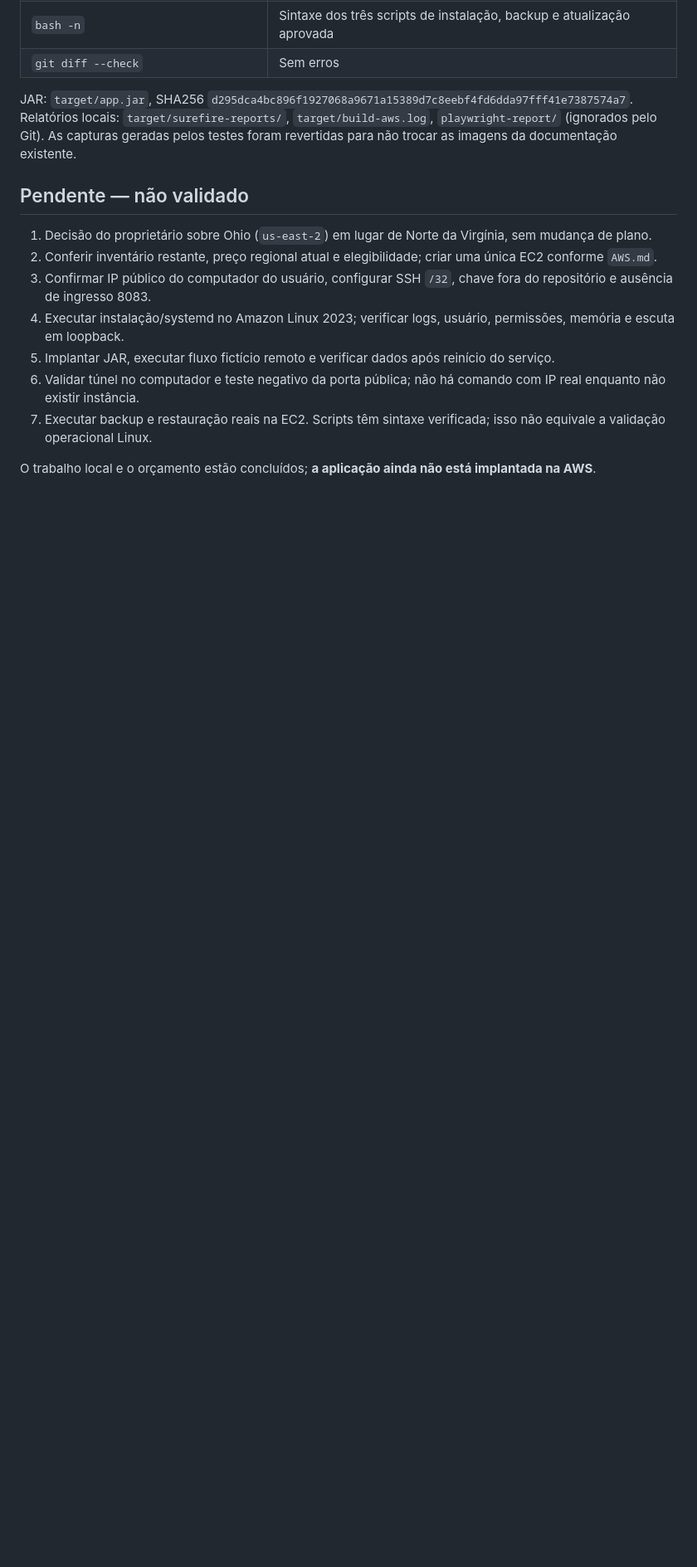
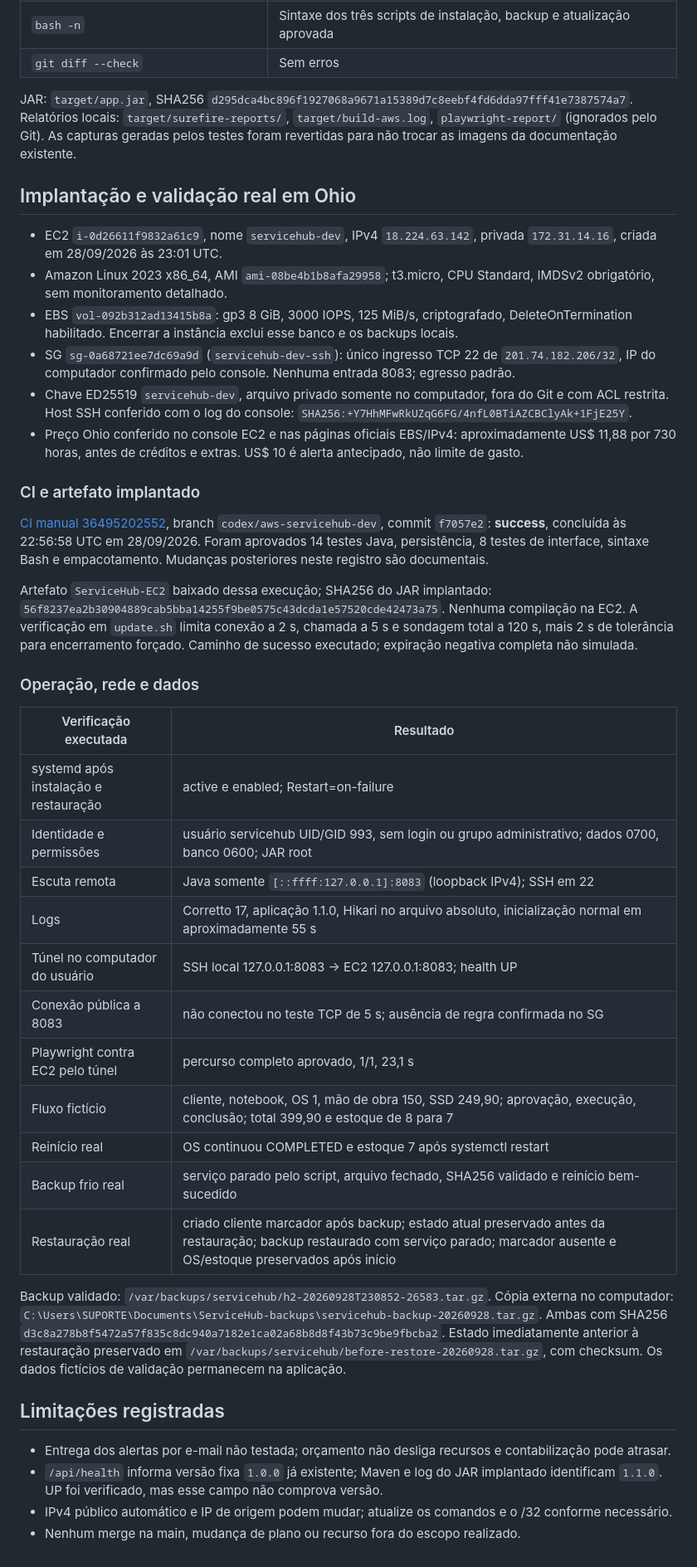
Before and after one commit to Gmerick/java-servicehub, a Markdown page: docs/AWS-VALIDACAO.md, the part around one of its changes. Shown at 83% size. Drawn GitHub-style; blank space fills up the shorter version.

Commit message:
docs: record Ohio deployment and verified recovery

```diff
--- a/docs/AWS-VALIDACAO.md
+++ b/docs/AWS-VALIDACAO.md
@@ -33,14 +33,46 @@
 JAR: `target/app.jar`, SHA256 `d295dca4bc896f1927068a9671a15389d7c8eebf4fd6dda97fff41e7387574a7`.
 Relatórios locais: `target/surefire-reports/`, `target/build-aws.log`, `playwright-report/` (ignorados pelo Git). As capturas geradas pelos testes foram revertidas para não trocar as imagens da documentação existente.
 
-## Pendente — não validado
 
-1. Decisão do proprietário sobre Ohio (`us-east-2`) em lugar de Norte da Virgínia, sem mudança de plano.
-2. Conferir inventário restante, preço regional atual e elegibilidade; criar uma única EC2 conforme `AWS.md`.
-3. Confirmar IP público do computador do usuário, configurar SSH `/32`, chave fora do repositório e ausência de ingresso 8083.
-4. Executar instalação/systemd no Amazon Linux 2023; verificar logs, usuário, permissões, memória e escuta em loopback.
-5. Implantar JAR, executar fluxo fictício remoto e verificar dados após reinício do serviço.
-6. Validar túnel no computador e teste negativo da porta pública; não há comando com IP real enquanto não existir instância.
-7. Executar backup e restauração reais na EC2. Scripts têm sintaxe verificada; isso não equivale a validação operacional Linux.
+## Implantação e validação real em Ohio
 
-O trabalho local e o orçamento estão concluídos; **a aplicação ainda não está implantada na AWS**.
+- EC2 `i-0d26611f9832a61c9`, nome `servicehub-dev`, IPv4 `18.224.63.142`, privada `172.31.14.16`, criada em 28/09/2026 às 23:01 UTC.
+- Amazon Linux 2023 x86_64, AMI `ami-08be4b1b8afa29958`; t3.micro, CPU Standard, IMDSv2 obrigatório, sem monitoramento detalhado.
+- EBS `vol-092b312ad13415b8a`: gp3 8 GiB, 3000 IOPS, 125 MiB/s, criptografado, DeleteOnTermination habilitado. Encerrar a instância exclui esse banco e os backups locais.
+- SG `sg-0a68721ee7dc69a9d` (`servicehub-dev-ssh`): único ingresso TCP 22 de `201.74.182.206/32`, IP do computador confirmado pelo console. Nenhuma entrada 8083; egresso padrão.
+- Chave ED25519 `servicehub-dev`, arquivo privado somente no computador, fora do Git e com ACL restrita. Host SSH conferido com o log do console: `SHA256:+Y7HhMFwRkUZqG6FG/4nfL0BTiAZCBClyAk+1FjE25Y`.
+- Preço Ohio conferido no console EC2 e nas páginas oficiais EBS/IPv4: aproximadamente US$ 11,88 por 730 horas, antes de créditos e extras. US$ 10 é alerta antecipado, não limite de gasto.
+
+### CI e artefato implantado
+
+[CI manual 36495202552](https://github.com/Gmerick/java-servicehub/actions/runs/36495202552), branch `codex/aws-servicehub-dev`, commit `f7057e2`: **success**, concluída às 22:56:58 UTC em 28/09/2026. Foram aprovados 14 testes Java, persistência, 8 testes de interface, sintaxe Bash e empacotamento. Mudanças posteriores neste registro são documentais.
+
+Artefato `ServiceHub-EC2` baixado dessa execução; SHA256 do JAR implantado: `56f8237ea2b30904889cab5bba14255f9be0575c43dcda1e57520cde42473a75`. Nenhuma compilação na EC2. A verificação em `update.sh` limita conexão a 2 s, chamada a 5 s e sondagem total a 120 s, mais 2 s de tolerância para encerramento forçado. Caminho de sucesso executado; expiração negativa completa não simulada.
+
+### Operação, rede e dados
+
+| Verificação executada | Resultado |
+|---|---|
+| systemd após instalação e restauração | active e enabled; Restart=on-failure |
+| Identidade e permissões | usuário servicehub UID/GID 993, sem login ou grupo administrativo; dados 0700, banco 0600; JAR root |
+| Escuta remota | Java somente `[::ffff:127.0.0.1]:8083` (loopback IPv4); SSH em 22 |
+| Logs | Corretto 17, aplicação 1.1.0, Hikari no arquivo absoluto, inicialização normal em aproximadamente 55 s |
+| Túnel no computador do usuário | SSH local 127.0.0.1:8083 → EC2 127.0.0.1:8083; health UP |
+| Conexão pública a 8083 | não conectou no teste TCP de 5 s; ausência de regra confirmada no SG |
+| Playwright contra EC2 pelo túnel | percurso completo aprovado, 1/1, 23,1 s |
+| Fluxo fictício | cliente, notebook, OS 1, mão de obra 150, SSD 249,90; aprovação, execução, conclusão; total 399,90 e estoque de 8 para 7 |
+| Reinício real | OS continuou COMPLETED e estoque 7 após systemctl restart |
+| Backup frio real | serviço parado pelo script, arquivo fechado, SHA256 validado e reinício bem-sucedido |
+| Restauração real | criado cliente marcador após backup; estado atual preservado antes da restauração; backup restaurado com serviço parado; marcador ausente e OS/estoque preservados após início |
+
+Backup validado: `/var/backups/servicehub/h2-20260928T230852-26583.tar.gz`.
+Cópia externa no computador: `C:\Users\SUPORTE\Documents\ServiceHub-backups\servicehub-backup-20260928.tar.gz`.
+Ambas com SHA256 `d3c8a278b8f5472a57f835c8dc940a7182e1ca02a68b8d8f43b73c9be9fbcba2`.
+Estado imediatamente anterior à restauração preservado em `/var/backups/servicehub/before-restore-20260928.tar.gz`, com checksum. Os dados fictícios de validação permanecem na aplicação.
+
+## Limitações registradas
+
+- Entrega dos alertas por e-mail não testada; orçamento não desliga recursos e contabilização pode atrasar.
+- `/api/health` informa versão fixa `1.0.0` já existente; Maven e log do JAR implantado identificam `1.1.0`. UP foi verificado, mas esse campo não comprova versão.
+- IPv4 público automático e IP de origem podem mudar; atualize os comandos e o /32 conforme necessário.
+- Nenhum merge na main, mudança de plano ou recurso fora do escopo realizado.
```
Also changed, not shown: other parts of docs/AWS-VALIDACAO.md (+3 -3 lines), docs/AWS.md (+17 -3 lines).
